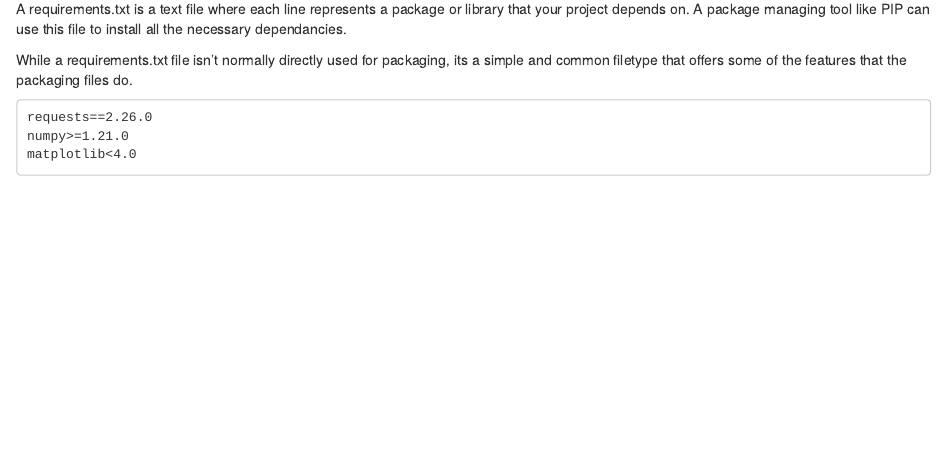
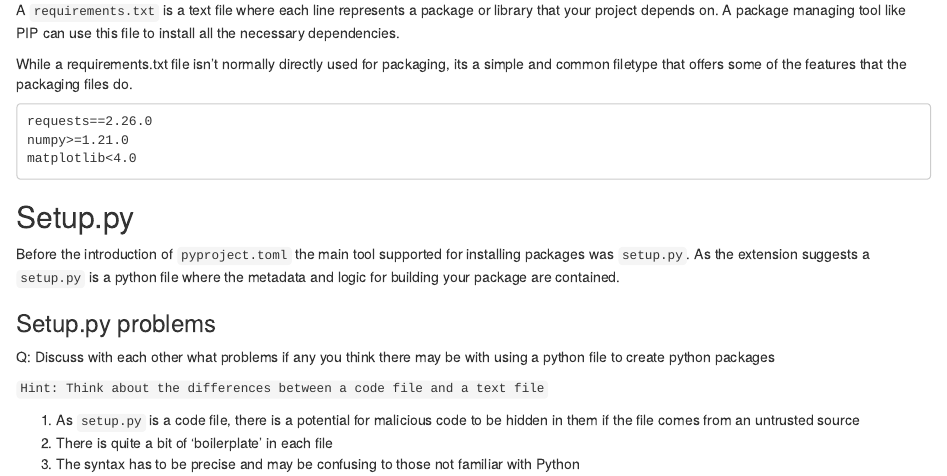
Before and after one commit to christopher-wild/FAIR4RS-Packaging, an R Markdown document (episodes/package-file-history.Rmd): the page in a window 1100 px wide, from 550 px down. Rendered offline with R 4.5, knitr and Pandoc, with nearby package versions.

Commit message:
Add setup.py section

````diff
--- a/episodes/package-file-history.Rmd
+++ b/episodes/package-file-history.Rmd
@@ -38,7 +38,7 @@ This is to both build an understanding of why the current standard is what it is
 
 ## Requirements.txt
 
-A requirements.txt is a text file where each line represents a package or library that your project depends on. A package managing tool like PIP can use this file to install all the necessary dependancies.
+A `requirements.txt` is a text file where each line represents a package or library that your project depends on. A package managing tool like PIP can use this file to install all the necessary dependencies.
 
 While a requirements.txt file isn't normally directly used for packaging, its a simple and common filetype that offers some of the features that the packaging files do.
 
@@ -47,3 +47,24 @@ requests==2.26.0
 numpy>=1.21.0
 matplotlib<4.0
 ```
+
+## Setup.py
+
+Before the introduction of `pyproject.toml` the main tool supported for installing packages was `setup.py`. As the extension suggests a `setup.py` is a python file where the metadata and logic for building your package are contained.
+
+::: challenge
+
+### Setup.py problems
+
+Q: Discuss with each other what problems if any you think there may be with using a python file to create python packages
+
+`Hint: Think about the differences between a code file and a text file`
+
+::: solution
+
+1. As `setup.py` is a code file, there is a potential for malicious code to be hidden in them if the file comes from an untrusted source
+2. There is quite a bit of 'boilerplate' in each file
+3. The syntax has to be precise and may be confusing to those not familiar with Python
+
+::::::::::::::::::::::
+:::::::::::::::::::::::::
````
